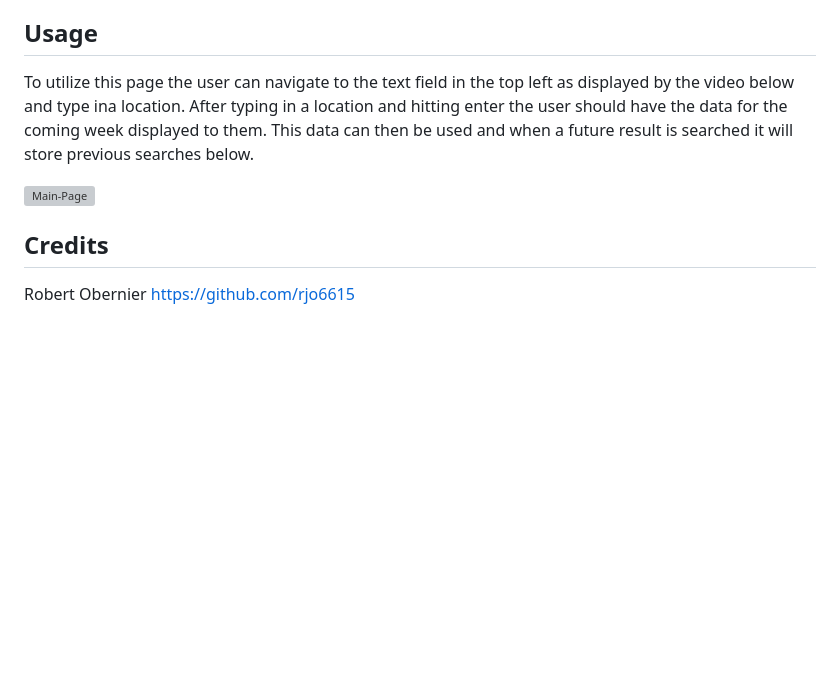
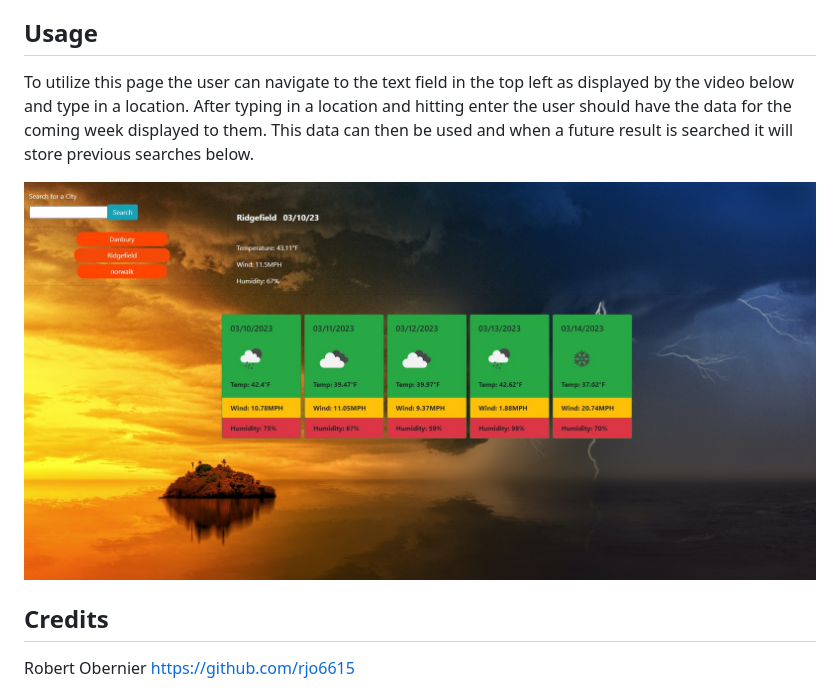
Before and after one commit to johnboy514/Weather, a Markdown page: README.md, the part around the change. GitHub-like rendering; pictures changed too: assets/images/Weather.jpg (added); blank space fills up the shorter version; grey boxes are pictures that could not be loaded.

```diff
--- a/README.md
+++ b/README.md
@@ -17,9 +17,9 @@ To use this project the user needs to open the index.html on a live server. it c
 
 ## Usage
 
-To utilize this page the user can navigate to the text field in the top left as displayed by the video below and type ina location. After typing in a location and hitting enter the user should have the data for the coming week displayed to them. This data can then be used and when a future result is searched it will store previous searches below.
+To utilize this page the user can navigate to the text field in the top left as displayed by the video below and type in a location. After typing in a location and hitting enter the user should have the data for the coming week displayed to them. This data can then be used and when a future result is searched it will store previous searches below.
 
-![Main-Page](assets/images/Weather%20Dashboard.gif)
+![Main-Page](assets/images/Weather.jpg)
 
 ## Credits
 
```
Also changed, not shown: 4 other files.
